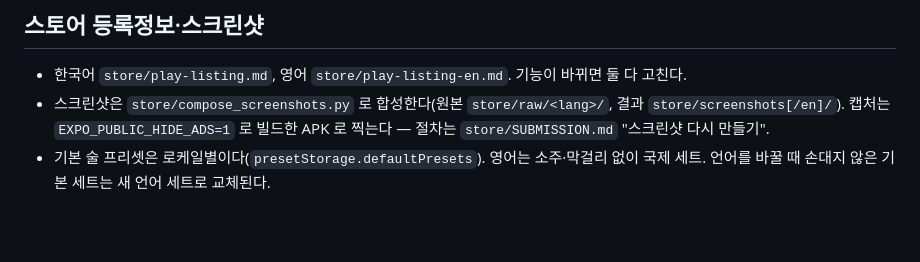
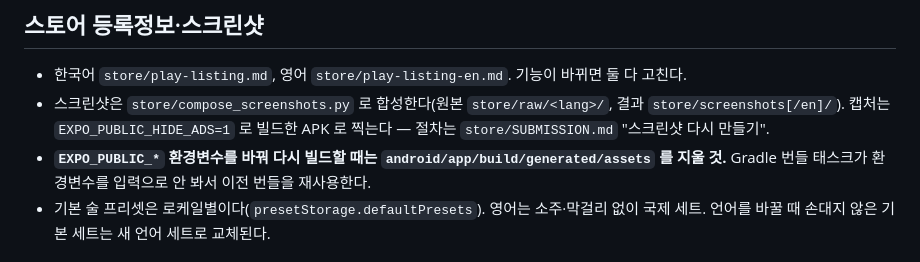
Before and after one commit to jkinject/safe-drink-RN, a Markdown page: CLAUDE.md, the part around the change. Drawn GitHub-style; blank space fills up the shorter version.

```diff
--- a/CLAUDE.md
+++ b/CLAUDE.md
@@ -71,6 +71,7 @@ Flutter 폴더는 계산 검증 수치·디자인 레퍼런스 참고용으로
 
 - 한국어 `store/play-listing.md`, 영어 `store/play-listing-en.md`. 기능이 바뀌면 둘 다 고친다.
 - 스크린샷은 `store/compose_screenshots.py` 로 합성한다(원본 `store/raw/<lang>/`, 결과 `store/screenshots[/en]/`). 캡처는 `EXPO_PUBLIC_HIDE_ADS=1` 로 빌드한 APK 로 찍는다 — 절차는 `store/SUBMISSION.md` "스크린샷 다시 만들기".
+- **`EXPO_PUBLIC_*` 환경변수를 바꿔 다시 빌드할 때는 `android/app/build/generated/assets` 를 지울 것.** Gradle 번들 태스크가 환경변수를 입력으로 안 봐서 이전 번들을 재사용한다.
 - 기본 술 프리셋은 로케일별이다(`presetStorage.defaultPresets`). 영어는 소주·막걸리 없이 국제 세트. 언어를 바꿀 때 손대지 않은 기본 세트는 새 언어 세트로 교체된다.
 
 ## 구조
```
Also changed, not shown: store/SUBMISSION.md (+1 -0 lines).
